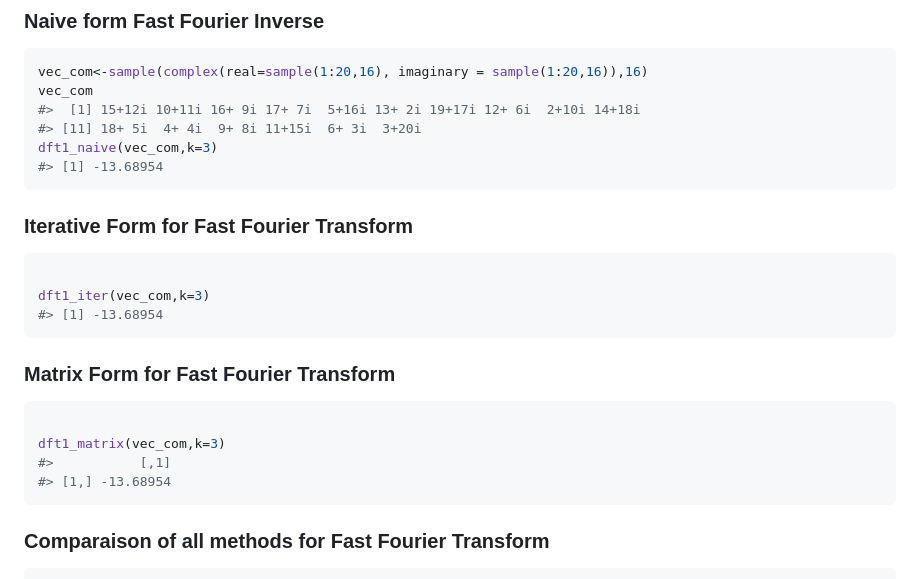
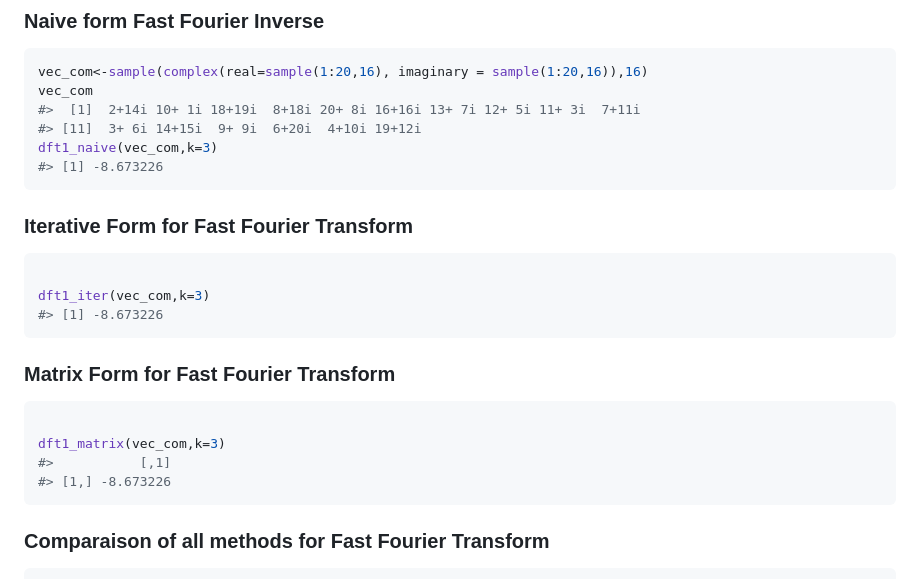
Before and after one commit to vincehass/Advanced-Computational-Statistics-and-Functional-Programming, a Markdown page: README.md, the part around the change printed below. Rendered like a GitHub page.

````diff
--- a/README.md
+++ b/README.md
@@ -52,10 +52,10 @@ where \(i\) is the imaginary part and the complex serie
 ``` r
 vec_com<-sample(complex(real=sample(1:20,16), imaginary = sample(1:20,16)),16)
 vec_com
-#>  [1] 15+12i 10+11i 16+ 9i 17+ 7i  5+16i 13+ 2i 19+17i 12+ 6i  2+10i 14+18i
-#> [11] 18+ 5i  4+ 4i  9+ 8i 11+15i  6+ 3i  3+20i
+#>  [1]  2+14i 10+ 1i 18+19i  8+18i 20+ 8i 16+16i 13+ 7i 12+ 5i 11+ 3i  7+11i
+#> [11]  3+ 6i 14+15i  9+ 9i  6+20i  4+10i 19+12i
 dft1_naive(vec_com,k=3)
-#> [1] -13.68954
+#> [1] -8.673226
 ```
 
 ### Iterative Form for Fast Fourier Transform
@@ -63,7 +63,7 @@ dft1_naive(vec_com,k=3)
 ``` r
 
 dft1_iter(vec_com,k=3)
-#> [1] -13.68954
+#> [1] -8.673226
 ```
 
 ### Matrix Form for Fast Fourier Transform
@@ -72,7 +72,7 @@ dft1_iter(vec_com,k=3)
 
 dft1_matrix(vec_com,k=3)
 #>           [,1]
-#> [1,] -13.68954
+#> [1,] -8.673226
 ```
 
 ### Comparaison of all methods for Fast Fourier Transform
````
Also changed, not shown: other parts of README.md (+42 -38 lines), man/figures/README-unnamed-chunk-12-1.png, man/figures/README-unnamed-chunk-12-2.png, 13 other files.
